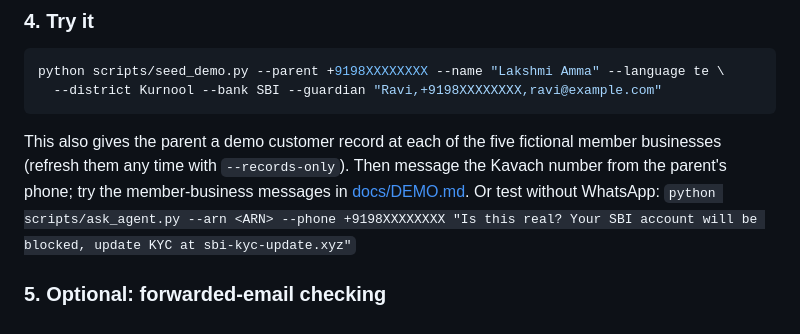
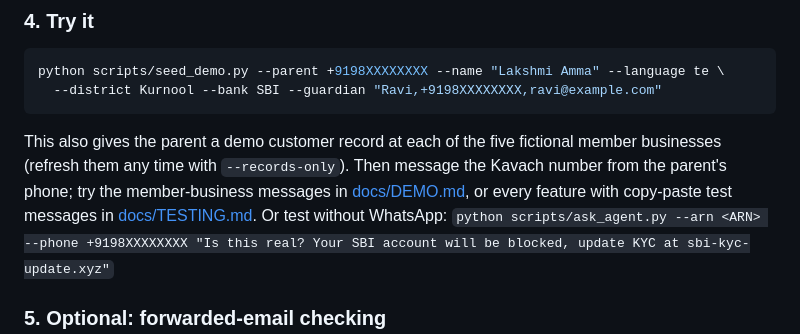
Before and after one commit to desai-sys/kavach, a Markdown page: README.md, the part around the change. GitHub-like rendering.

Commit message:
Add a test sheet covering every feature with copy-paste messages
Co-Authored-By: Claude Opus 5.5 <noreply@anthropic.com>
Claude-Session: https://claude.ai/code/session_01EAokVMh3zJev6ArtW4Hswz

````diff
--- a/README.md
+++ b/README.md
@@ -191,7 +191,8 @@ python scripts/seed_demo.py --parent +9198XXXXXXXX --name "Lakshmi Amma" --langu
 ```
 This also gives the parent a demo customer record at each of the five fictional member businesses
 (refresh them any time with `--records-only`). Then message the Kavach number from the parent's phone; try the
-member-business messages in [docs/DEMO.md](docs/DEMO.md). Or test without WhatsApp:
+member-business messages in [docs/DEMO.md](docs/DEMO.md), or every feature with copy-paste test messages in
+[docs/TESTING.md](docs/TESTING.md). Or test without WhatsApp:
 `python scripts/ask_agent.py --arn <ARN> --phone +9198XXXXXXXX "Is this real? Your SBI account will be blocked, update KYC at sbi-kyc-update.xyz"`
 
 ### 5. Optional: forwarded-email checking
````
Also changed, not shown: docs/TESTING.md (added, +416 -0 lines).
